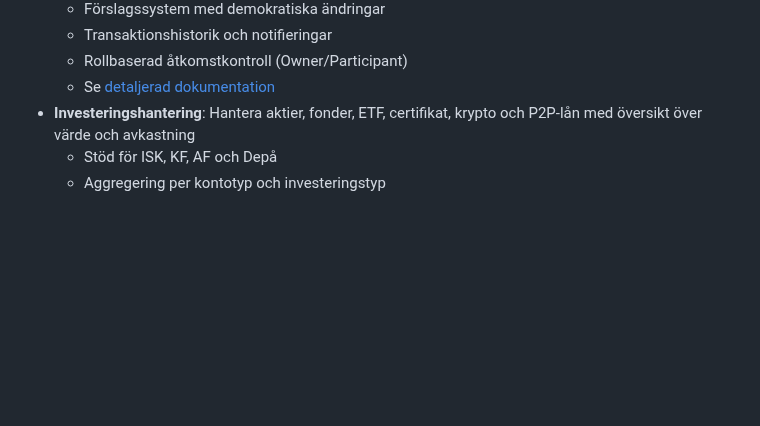
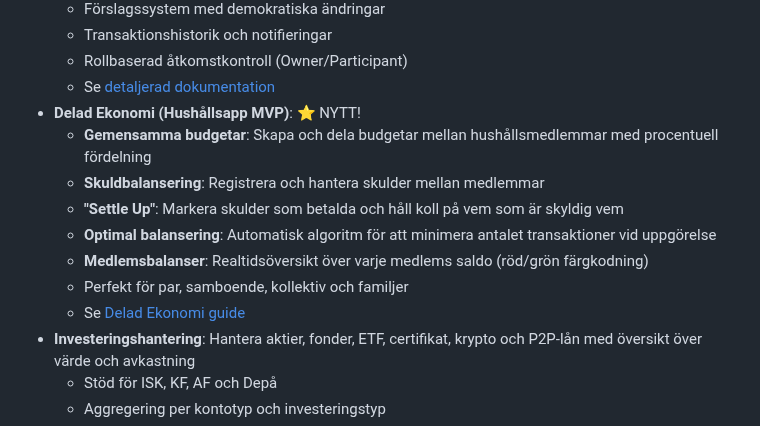
Before and after one commit to pownas/Privatekonomi, a Markdown page: README.md, the part around the change. Rendered like a GitHub page; blank space fills up the shorter version.

Commit message:
Add comprehensive Swedish documentation for Delad Ekonomi features
Co-authored-by: pownas <47676607+pownas@users.noreply.github.com>

```diff
--- a/README.md
+++ b/README.md
@@ -41,6 +41,14 @@ En privatekonomi-applikation byggd med .NET 9, Blazor Server och MudBlazor för
   - Transaktionshistorik och notifieringar
   - Rollbaserad åtkomstkontroll (Owner/Participant)
   - Se [detaljerad dokumentation](docs/README_Gemensamma_Sparmal.md)
+- **Delad Ekonomi (Hushållsapp MVP)**: ⭐ NYTT!
+  - **Gemensamma budgetar**: Skapa och dela budgetar mellan hushållsmedlemmar med procentuell fördelning
+  - **Skuldbalansering**: Registrera och hantera skulder mellan medlemmar
+  - **"Settle Up"**: Markera skulder som betalda och håll koll på vem som är skyldig vem
+  - **Optimal balansering**: Automatisk algoritm för att minimera antalet transaktioner vid uppgörelse
+  - **Medlemsbalanser**: Realtidsöversikt över varje medlems saldo (röd/grön färgkodning)
+  - Perfekt för par, samboende, kollektiv och familjer
+  - Se [Delad Ekonomi guide](docs/DELAD_EKONOMI_GUIDE.md)
 - **Investeringshantering**: Hantera aktier, fonder, ETF, certifikat, krypto och P2P-lån med översikt över värde och avkastning
   - Stöd för ISK, KF, AF och Depå
   - Aggregering per kontotyp och investeringstyp
```
Also changed, not shown: docs/DELAD_EKONOMI_GUIDE.md (added, +194 -0 lines).
